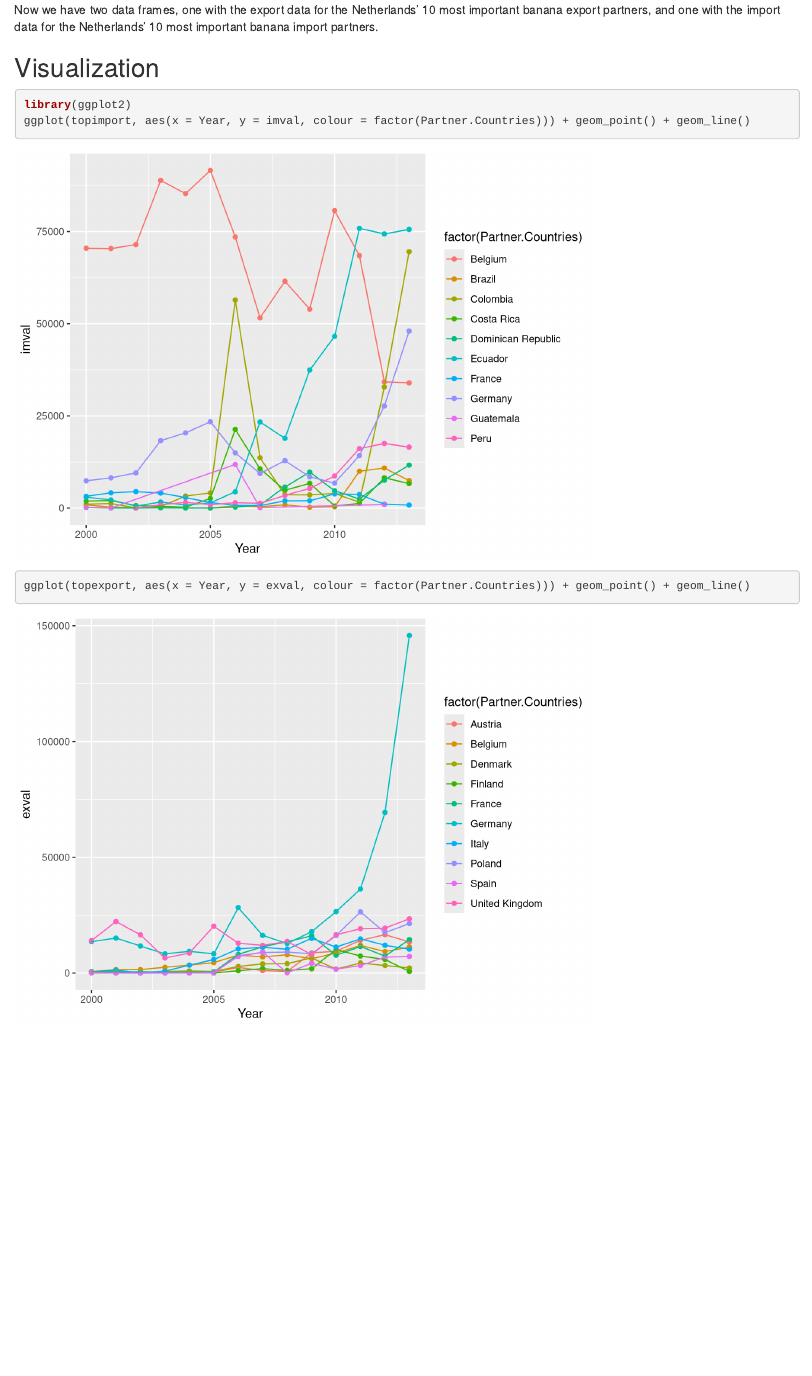
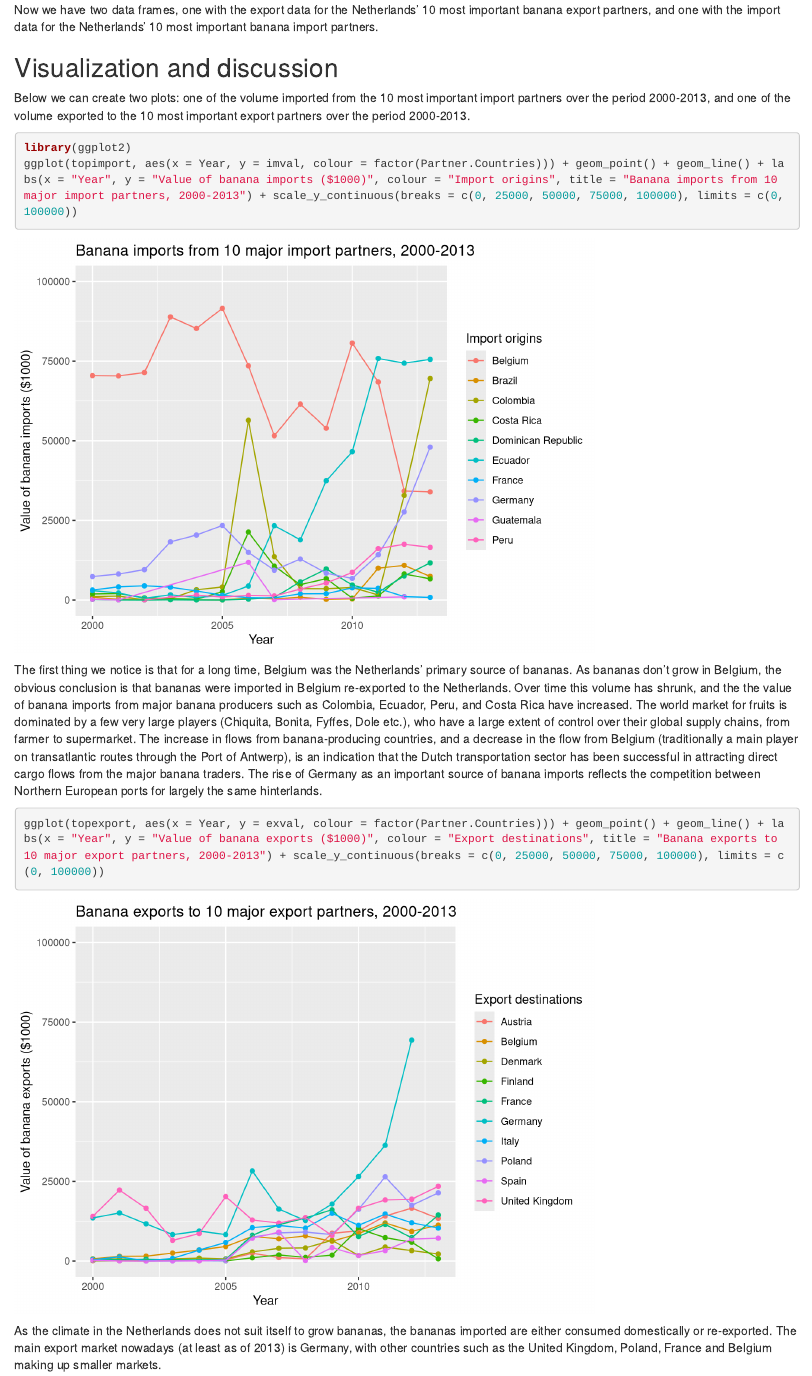
Before and after one commit to bobcastelein/session2, an R Markdown document (markdown_data_exercise.Rmd): the page in a window 1100 px wide, from 3420 px down. Rendered offline with R 4.5, knitr and Pandoc, with nearby package versions.

Commit message:
Finished version 1.0

````diff
--- a/markdown_data_exercise.Rmd
+++ b/markdown_data_exercise.Rmd
@@ -75,13 +75,19 @@ topexport
 Now we have two data frames, one with the export data for the Netherlands' 10 most important banana export partners, and one with the import data for the Netherlands' 10 most important banana import partners.
 
 
-## Visualization
+## Visualization and discussion
+
+Below we can create two plots: one of the volume imported from the 10 most important import partners over the period 2000-2013, and one of the volume exported to the 10 most important export partners over the period 2000-2013.
 
 ```{r}
 library(ggplot2)
-ggplot(topimport, aes(x = Year, y = imval, colour = factor(Partner.Countries))) + geom_point() + geom_line()
+ggplot(topimport, aes(x = Year, y = imval, colour = factor(Partner.Countries))) + geom_point() + geom_line() + labs(x = "Year", y = "Value of banana imports ($1000)", colour = "Import origins", title = "Banana imports from 10 major import partners, 2000-2013") + scale_y_continuous(breaks = c(0, 25000, 50000, 75000, 100000), limits = c(0, 100000))
 ```
 
-```{r}
-ggplot(topexport, aes(x = Year, y = exval, colour = factor(Partner.Countries))) + geom_point() + geom_line()
+The first thing we notice is that for a long time, Belgium was the Netherlands' primary source of bananas. As bananas don't grow in Belgium, the obvious conclusion is that bananas were imported in Belgium re-exported to the Netherlands. Over time this volume has shrunk, and the the value of banana imports from major banana producers such as Colombia, Ecuador, Peru, and Costa Rica have increased. The world market for fruits is dominated by a few very large players (Chiquita, Bonita, Fyffes, Dole etc.), who have a large extent of control over their global supply chains, from farmer to supermarket. The increase in flows from banana-producing countries, and a decrease in the flow from Belgium (traditionally a main player on transatlantic routes through the Port of Antwerp), is an indication that the Dutch transportation sector has been successful in attracting direct cargo flows from the major banana traders. The rise of Germany as an important source of banana imports reflects the competition between Northern European ports for largely the same hinterlands.
+
+```{r, message = FALSE, warning = FALSE}
+ggplot(topexport, aes(x = Year, y = exval, colour = factor(Partner.Countries))) + geom_point() + geom_line() + labs(x = "Year", y = "Value of banana exports ($1000)", colour = "Export destinations", title = "Banana exports to 10 major export partners, 2000-2013") + scale_y_continuous(breaks = c(0, 25000, 50000, 75000, 100000), limits = c(0, 100000))
 ```
+
+As the climate in the Netherlands does not suit itself to grow bananas, the bananas imported are either consumed domestically or re-exported. The main export market nowadays (at least as of 2013) is Germany, with other countries such as the United Kingdom, Poland, France and Belgium making up smaller markets.
````
